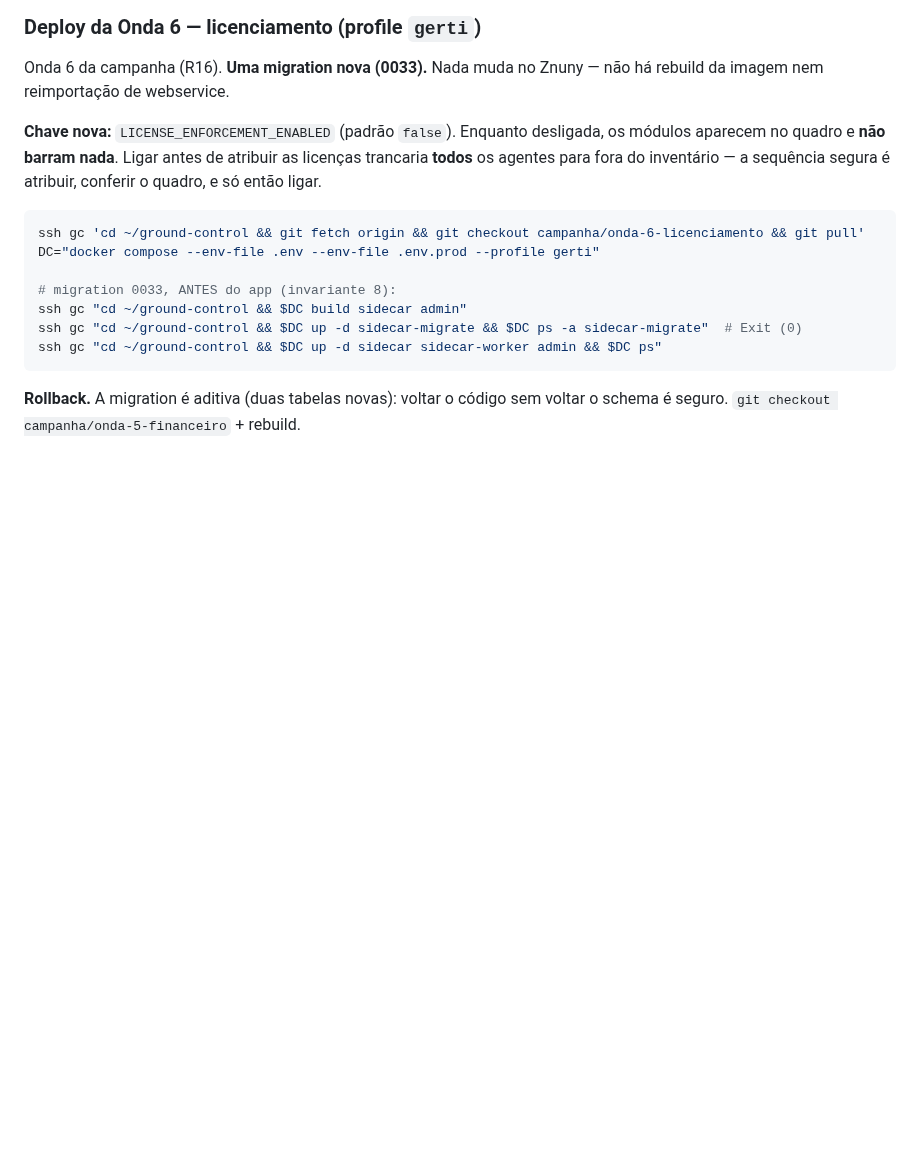
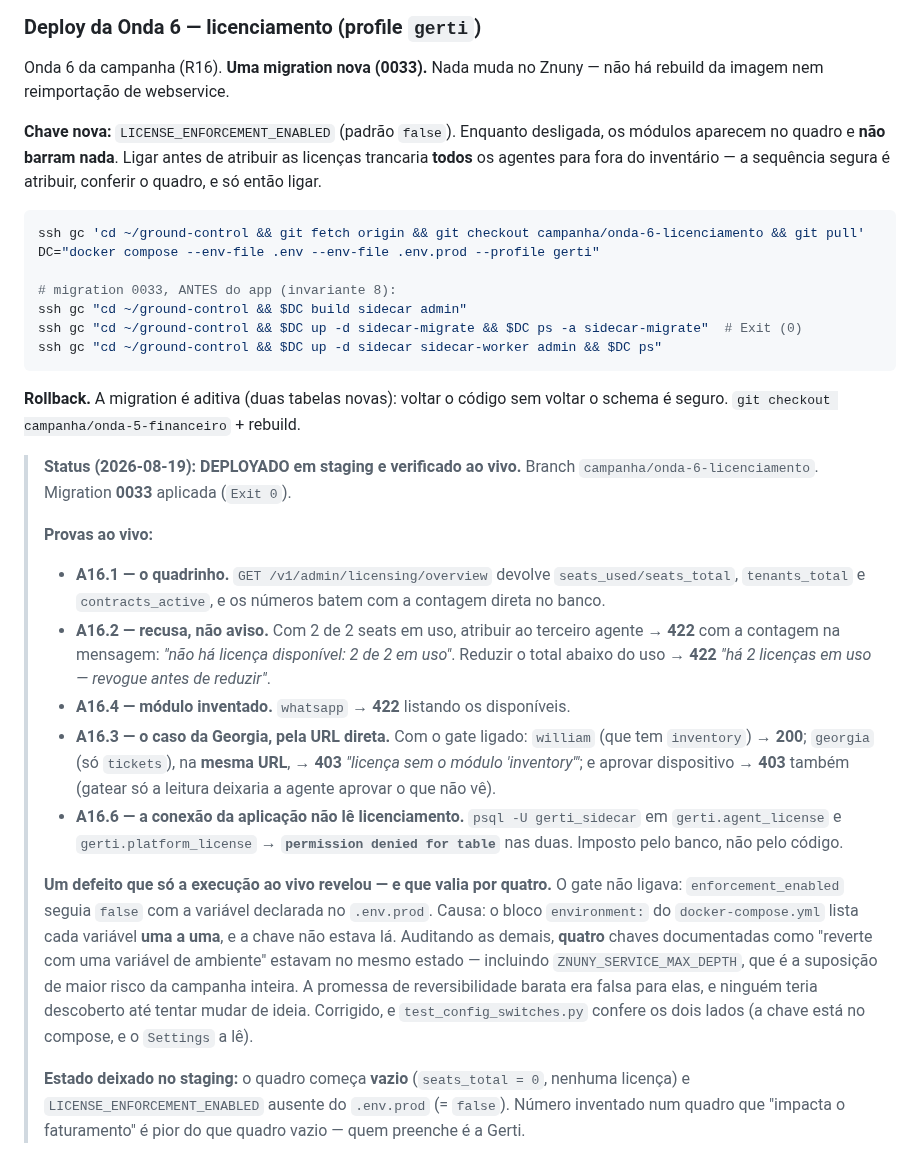
Before and after one commit to williamroot/ground-control, a Markdown page: .ia/OPS.md, the part around the change. Rendered like a GitHub page; blank space fills up the shorter version.

Commit message:
docs: provas ao vivo e balanço da Onda 6
`.ia/OPS.md` com o runbook, as provas de cada aceite do R16 (inclusive o caso
da Georgia devolvendo 403 na URL direta e o `permission denied` da conexão da
aplicação) e o defeito das quatro chaves que não chegavam ao container.

O staging fica com o quadro **vazio** de propósito: número inventado num painel
que "impacta o faturamento" é pior do que painel vazio.

Co-Authored-By: Claude Opus 5 (1M context) <noreply@anthropic.com>
Claude-Session: https://claude.ai/code/session_01LmAqRZnEKJ3z2JnXpEDfF6

```diff
--- a/.ia/OPS.md
+++ b/.ia/OPS.md
@@ -2093,3 +2093,44 @@ ssh gc "cd ~/ground-control && $DC up -d sidecar sidecar-worker admin && $DC ps"
 
 **Rollback.** A migration é aditiva (duas tabelas novas): voltar o código sem
 voltar o schema é seguro. `git checkout campanha/onda-5-financeiro` + rebuild.
+
+> **Status (2026-08-19): DEPLOYADO em staging e verificado ao vivo.** Branch
+> `campanha/onda-6-licenciamento`. Migration **0033** aplicada (`Exit 0`).
+>
+> **Provas ao vivo:**
+>
+> - **A16.1 — o quadrinho.** `GET /v1/admin/licensing/overview` devolve
+>   `seats_used/seats_total`, `tenants_total` e `contracts_active`, e os
+>   números batem com a contagem direta no banco.
+> - **A16.2 — recusa, não aviso.** Com 2 de 2 seats em uso, atribuir ao
+>   terceiro agente → **422** com a contagem na mensagem: *"não há licença
+>   disponível: 2 de 2 em uso"*. Reduzir o total abaixo do uso → **422**
+>   *"há 2 licenças em uso — revogue antes de reduzir"*.
+> - **A16.4 — módulo inventado.** `whatsapp` → **422** listando os
+>   disponíveis.
+> - **A16.3 — o caso da Georgia, pela URL direta.** Com o gate ligado:
+>   `william` (que tem `inventory`) → **200**; `georgia` (só `tickets`), na
+>   **mesma URL**, → **403** *"licença sem o módulo 'inventory'"*; e aprovar
+>   dispositivo → **403** também (gatear só a leitura deixaria a agente
+>   aprovar o que não vê).
+> - **A16.6 — a conexão da aplicação não lê licenciamento.** `psql -U
+>   gerti_sidecar` em `gerti.agent_license` e `gerti.platform_license` →
+>   **`permission denied for table`** nas duas. Imposto pelo banco, não pelo
+>   código.
+>
+> **Um defeito que só a execução ao vivo revelou — e que valia por quatro.**
+> O gate não ligava: `enforcement_enabled` seguia `false` com a variável
+> declarada no `.env.prod`. Causa: o bloco `environment:` do
+> `docker-compose.yml` lista cada variável **uma a uma**, e a chave não estava
+> lá. Auditando as demais, **quatro** chaves documentadas como "reverte com uma
+> variável de ambiente" estavam no mesmo estado — incluindo
+> `ZNUNY_SERVICE_MAX_DEPTH`, que é a suposição de maior risco da campanha
+> inteira. A promessa de reversibilidade barata era falsa para elas, e ninguém
+> teria descoberto até tentar mudar de ideia. Corrigido, e
+> `test_config_switches.py` confere os dois lados (a chave está no compose, e o
+> `Settings` a lê).
+>
+> **Estado deixado no staging:** o quadro começa **vazio** (`seats_total = 0`,
+> nenhuma licença) e `LICENSE_ENFORCEMENT_ENABLED` ausente do `.env.prod`
+> (= `false`). Número inventado num quadro que "impacta o faturamento" é pior
+> do que quadro vazio — quem preenche é a Gerti.
```
Also changed, not shown: docs/CAMPANHA-RECURSOS-ADMINISTRATIVOS.md (+22 -0 lines).
